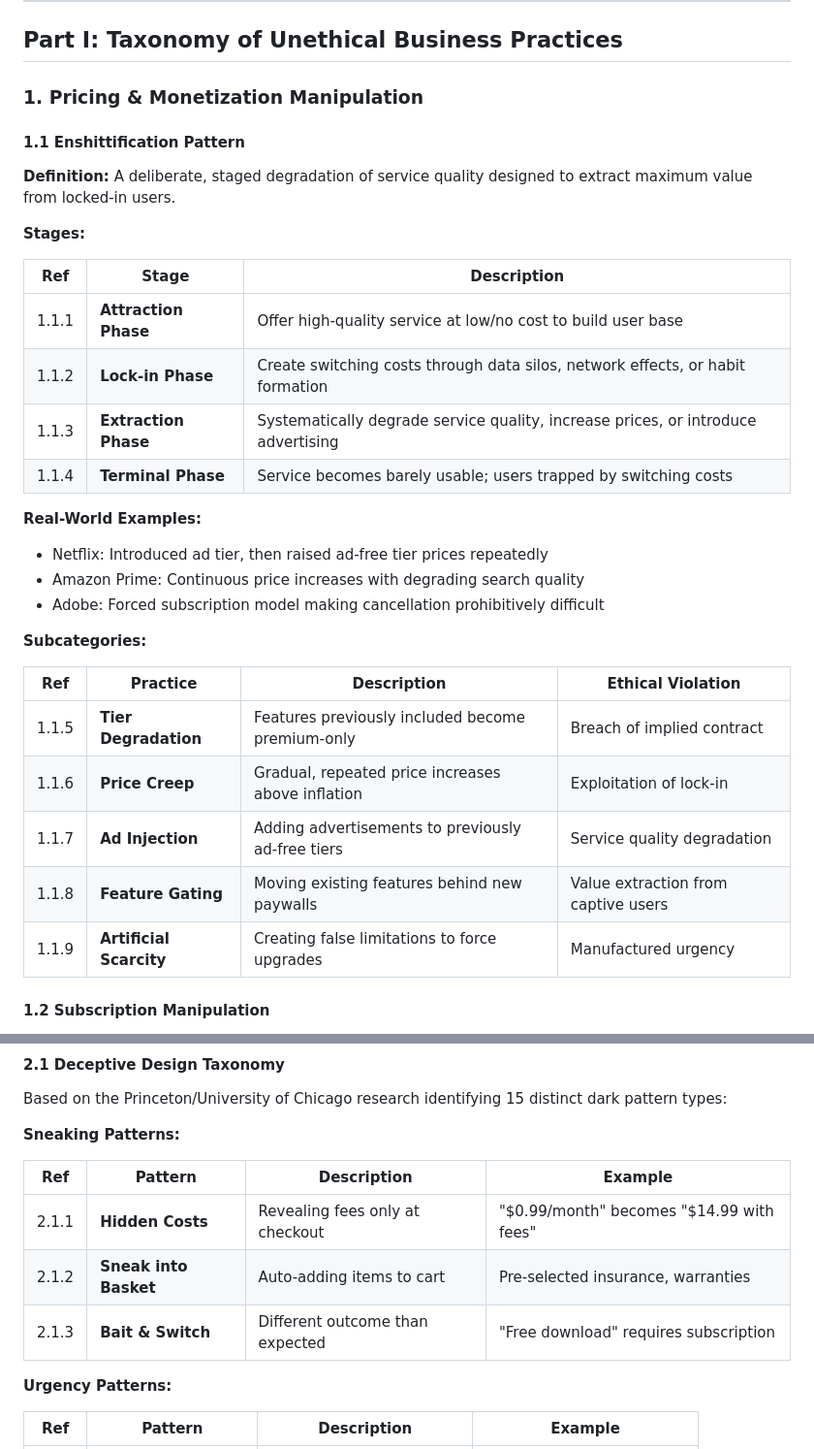
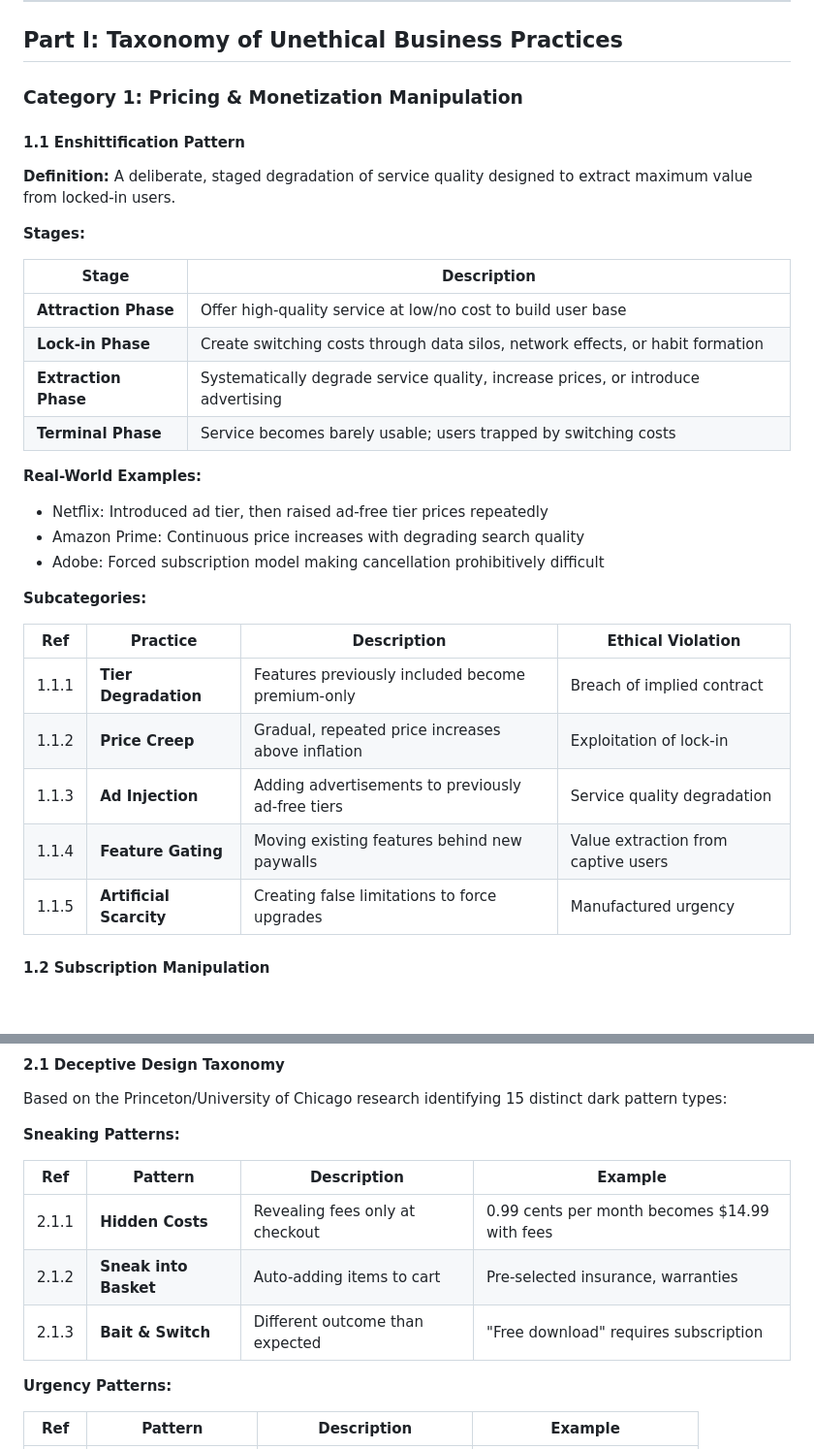
Before and after one commit to ike5/open-ethics-standard, a Markdown page: OPEN-ETHICS-STANDARD.md, 2 parts joined by grey strips. Shown at 97% size. GitHub-like rendering; blank space fills up the shorter version.

```diff
--- a/OPEN-ETHICS-STANDARD.md
+++ b/OPEN-ETHICS-STANDARD.md
@@ -27,7 +27,7 @@ violates OES 1.2.5, 2.4.1, and 5.10.3").
 
 ## Part I: Taxonomy of Unethical Business Practices
 
-### 1. Pricing & Monetization Manipulation
+### Category 1: Pricing & Monetization Manipulation
 
 #### 1.1 Enshittification Pattern
 
@@ -36,12 +36,12 @@ users.
 
 **Stages:**
 
-| Ref   | Stage                | Description                                                                       |
-|-------|----------------------|-----------------------------------------------------------------------------------|
-| 1.1.1 | **Attraction Phase** | Offer high-quality service at low/no cost to build user base                      |
-| 1.1.2 | **Lock-in Phase**    | Create switching costs through data silos, network effects, or habit formation    |
-| 1.1.3 | **Extraction Phase** | Systematically degrade service quality, increase prices, or introduce advertising |
-| 1.1.4 | **Terminal Phase**   | Service becomes barely usable; users trapped by switching costs                   |
+| Stage                | Description                                                                       |
+|----------------------|-----------------------------------------------------------------------------------|
+| **Attraction Phase** | Offer high-quality service at low/no cost to build user base                      |
+| **Lock-in Phase**    | Create switching costs through data silos, network effects, or habit formation    |
+| **Extraction Phase** | Systematically degrade service quality, increase prices, or introduce advertising |
+| **Terminal Phase**   | Service becomes barely usable; users trapped by switching costs                   |
 
 **Real-World Examples:**
 
@@ -53,11 +53,11 @@ users.
 
 | Ref   | Practice                | Description                                       | Ethical Violation                   |
 |-------|-------------------------|---------------------------------------------------|-------------------------------------|
-| 1.1.5 | **Tier Degradation**    | Features previously included become premium-only  | Breach of implied contract          |
-| 1.1.6 | **Price Creep**         | Gradual, repeated price increases above inflation | Exploitation of lock-in             |
-| 1.1.7 | **Ad Injection**        | Adding advertisements to previously ad-free tiers | Service quality degradation         |
-| 1.1.8 | **Feature Gating**      | Moving existing features behind new paywalls      | Value extraction from captive users |
-| 1.1.9 | **Artificial Scarcity** | Creating false limitations to force upgrades      | Manufactured urgency                |
+| 1.1.1 | **Tier Degradation**    | Features previously included become premium-only  | Breach of implied contract          |
+| 1.1.2 | **Price Creep**         | Gradual, repeated price increases above inflation | Exploitation of lock-in             |
+| 1.1.3 | **Ad Injection**        | Adding advertisements to previously ad-free tiers | Service quality degradation         |
+| 1.1.4 | **Feature Gating**      | Moving existing features behind new paywalls      | Value extraction from captive users |
+| 1.1.5 | **Artificial Scarcity** | Creating false limitations to force upgrades      | Manufactured urgency                |
 
 #### 1.2 Subscription Manipulation
 
@@ -91,11 +91,11 @@ Based on the Princeton/University of Chicago research identifying 15 distinct da
 
 **Sneaking Patterns:**
 
-| Ref   | Pattern               | Description                     | Example                                  |
-|-------|-----------------------|---------------------------------|------------------------------------------|
-| 2.1.1 | **Hidden Costs**      | Revealing fees only at checkout | "$0.99/month" becomes "$14.99 with fees" |
-| 2.1.2 | **Sneak into Basket** | Auto-adding items to cart       | Pre-selected insurance, warranties       |
-| 2.1.3 | **Bait & Switch**     | Different outcome than expected | "Free download" requires subscription    |
+| Ref   | Pattern               | Description                     | Example                                       |
+|-------|-----------------------|---------------------------------|-----------------------------------------------|
+| 2.1.1 | **Hidden Costs**      | Revealing fees only at checkout | 0.99 cents per month becomes $14.99 with fees |
+| 2.1.2 | **Sneak into Basket** | Auto-adding items to cart       | Pre-selected insurance, warranties            |
+| 2.1.3 | **Bait & Switch**     | Different outcome than expected | "Free download" requires subscription         |
 
 **Urgency Patterns:**
 
```
Also changed, not shown: ethics_of_service_framework.md (deleted, +0 -567 lines).
